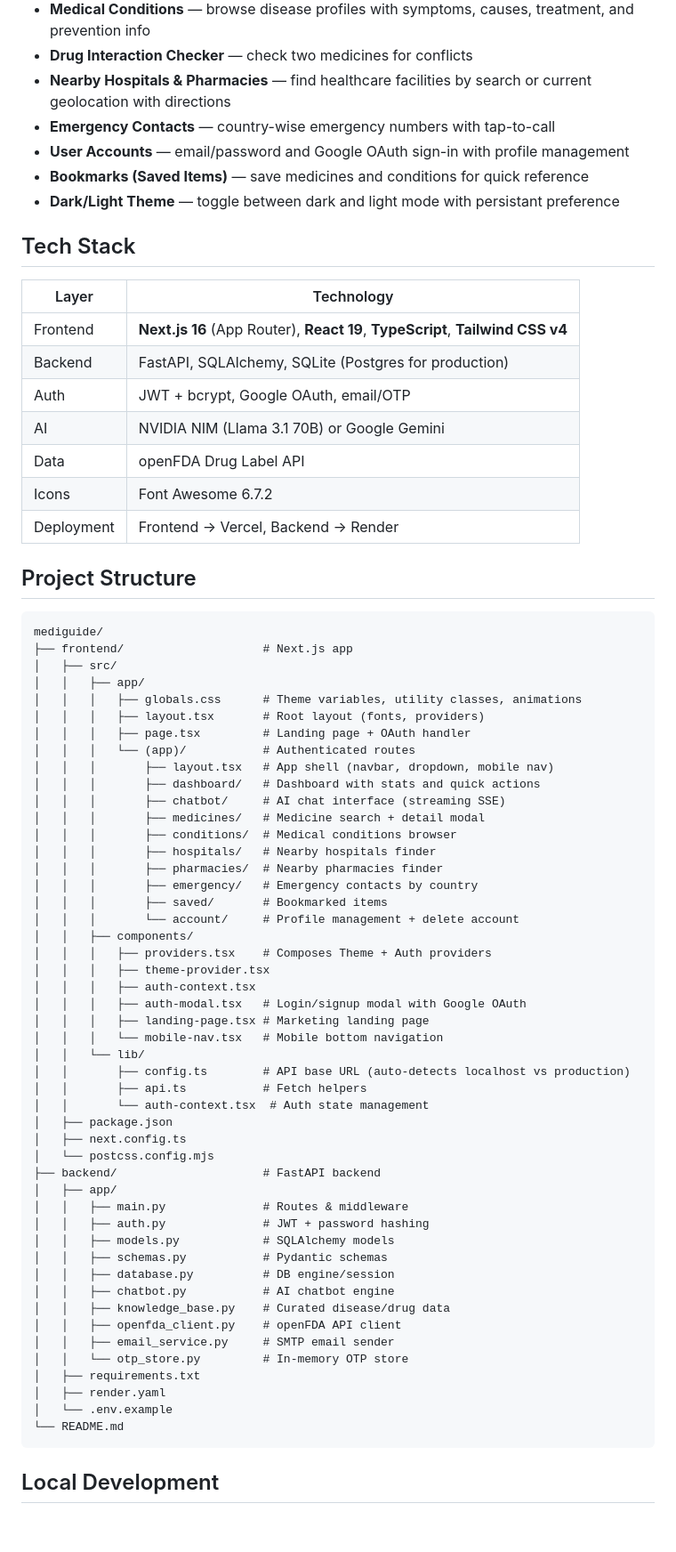
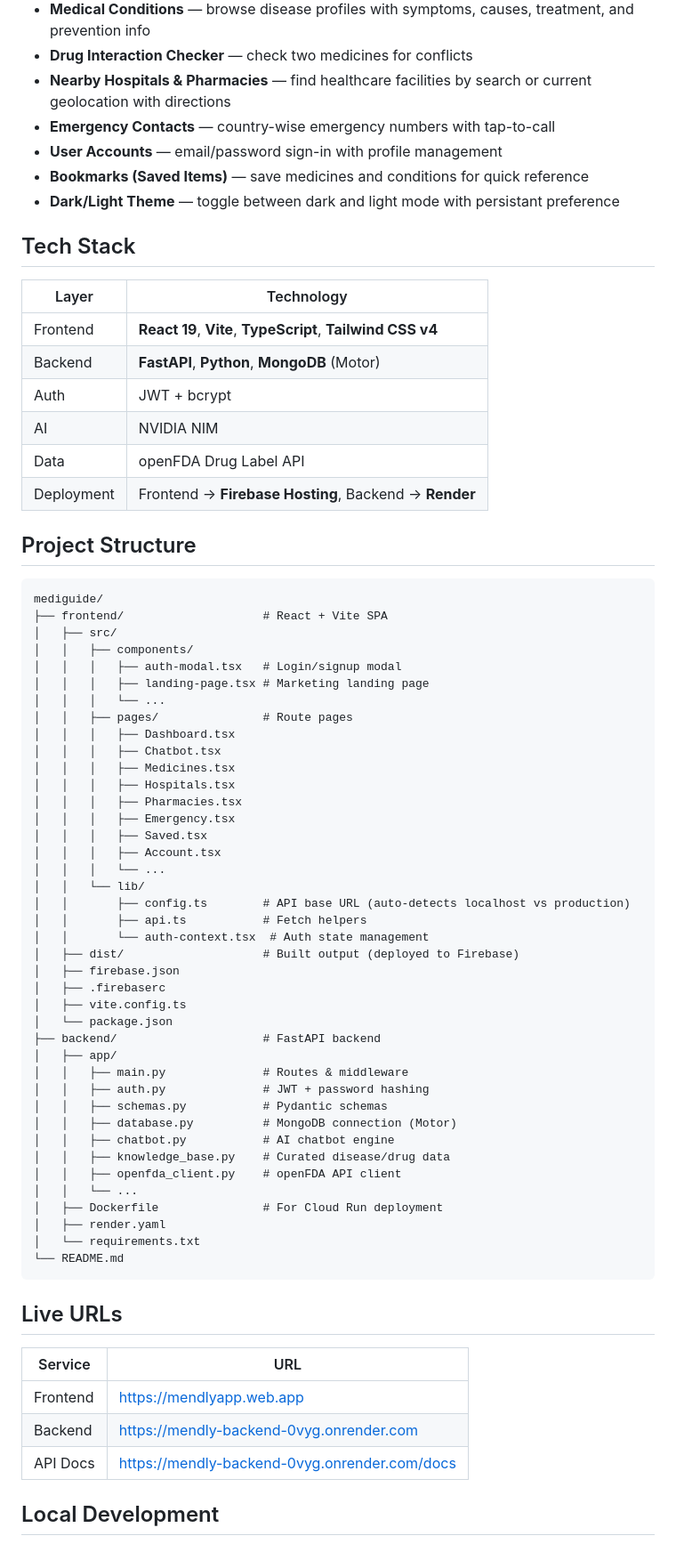
Before and after one commit to Satendra90390/Mendly, a Markdown page: README.md, the part around one of its changes. Shown at 89% size. Rendered like a GitHub page.

Commit message:
update README with Firebase Hosting, remove Google OAuth references

````diff
--- a/README.md
+++ b/README.md
@@ -10,7 +10,7 @@ AI-powered health information platform with medicine search, drug interactions,
 - **Drug Interaction Checker** — check two medicines for conflicts
 - **Nearby Hospitals & Pharmacies** — find healthcare facilities by search or current geolocation with directions
 - **Emergency Contacts** — country-wise emergency numbers with tap-to-call
-- **User Accounts** — email/password and Google OAuth sign-in with profile management
+- **User Accounts** — email/password sign-in with profile management
 - **Bookmarks (Saved Items)** — save medicines and conditions for quick reference
 - **Dark/Light Theme** — toggle between dark and light mode with persistant preference
 
@@ -18,66 +18,65 @@ AI-powered health information platform with medicine search, drug interactions,
 
 | Layer | Technology |
 |-------|-----------|
-| Frontend | **Next.js 16** (App Router), **React 19**, **TypeScript**, **Tailwind CSS v4** |
-| Backend | FastAPI, SQLAlchemy, SQLite (Postgres for production) |
-| Auth | JWT + bcrypt, Google OAuth, email/OTP |
-| AI | NVIDIA NIM (Llama 3.1 70B) or Google Gemini |
+| Frontend | **React 19**, **Vite**, **TypeScript**, **Tailwind CSS v4** |
+| Backend | **FastAPI**, **Python**, **MongoDB** (Motor) |
+| Auth | JWT + bcrypt |
+| AI | NVIDIA NIM |
 | Data | openFDA Drug Label API |
-| Icons | Font Awesome 6.7.2 |
-| Deployment | Frontend → Vercel, Backend → Render |
+| Deployment | Frontend → **Firebase Hosting**, Backend → **Render** |
 
 ## Project Structure
 
 ```
 mediguide/
-├── frontend/                    # Next.js app
+├── frontend/                    # React + Vite SPA
 │   ├── src/
-│   │   ├── app/
-│   │   │   ├── globals.css      # Theme variables, utility classes, animations
-│   │   │   ├── layout.tsx       # Root layout (fonts, providers)
-│   │   │   ├── page.tsx         # Landing page + OAuth handler
-│   │   │   └── (app)/           # Authenticated routes
-│   │   │       ├── layout.tsx   # App shell (navbar, dropdown, mobile nav)
-│   │   │       ├── dashboard/   # Dashboard with stats and quick actions
-│   │   │       ├── chatbot/     # AI chat interface (streaming SSE)
-│   │   │       ├── medicines/   # Medicine search + detail modal
-│   │   │       ├── conditions/  # Medical conditions browser
-│   │   │       ├── hospitals/   # Nearby hospitals finder
-│   │   │       ├── pharmacies/  # Nearby pharmacies finder
-│   │   │       ├── emergency/   # Emergency contacts by country
-│   │   │       ├── saved/       # Bookmarked items
-│   │   │       └── account/     # Profile management + delete account
 │   │   ├── components/
-│   │   │   ├── providers.tsx    # Composes Theme + Auth providers
-│   │   │   ├── theme-provider.tsx
-│   │   │   ├── auth-context.tsx
-│   │   │   ├── auth-modal.tsx   # Login/signup modal with Google OAuth
+│   │   │   ├── auth-modal.tsx   # Login/signup modal
 │   │   │   ├── landing-page.tsx # Marketing landing page
-│   │   │   └── mobile-nav.tsx   # Mobile bottom navigation
+│   │   │   └── ...
+│   │   ├── pages/               # Route pages
+│   │   │   ├── Dashboard.tsx
+│   │   │   ├── Chatbot.tsx
+│   │   │   ├── Medicines.tsx
+│   │   │   ├── Hospitals.tsx
+│   │   │   ├── Pharmacies.tsx
+│   │   │   ├── Emergency.tsx
+│   │   │   ├── Saved.tsx
+│   │   │   ├── Account.tsx
+│   │   │   └── ...
 │   │   └── lib/
 │   │       ├── config.ts        # API base URL (auto-detects localhost vs production)
 │   │       ├── api.ts           # Fetch helpers
 │   │       └── auth-context.tsx  # Auth state management
-│   ├── package.json
-│   ├── next.config.ts
-│   └── postcss.config.mjs
+│   ├── dist/                    # Built output (deployed to Firebase)
+│   ├── firebase.json
+│   ├── .firebaserc
+│   ├── vite.config.ts
+│   └── package.json
 ├── backend/                     # FastAPI backend
 │   ├── app/
 │   │   ├── main.py              # Routes & middleware
 │   │   ├── auth.py              # JWT + password hashing
-│   │   ├── models.py            # SQLAlchemy models
 │   │   ├── schemas.py           # Pydantic schemas
-│   │   ├── database.py          # DB engine/session
+│   │   ├── database.py          # MongoDB connection (Motor)
 │   │   ├── chatbot.py           # AI chatbot engine
 │   │   ├── knowledge_base.py    # Curated disease/drug data
 │   │   ├── openfda_client.py    # openFDA API client
-│   │   ├── email_service.py     # SMTP email sender
-│   │   └── otp_store.py         # In-memory OTP store
-│   ├── requirements.txt
+│   │   └── ...
+│   ├── Dockerfile               # For Cloud Run deployment
 │   ├── render.yaml
-│   └── .env.example
+│   └── requirements.txt
 └── README.md
 ```
+
+## Live URLs
+
+| Service | URL |
+|---------|-----|
+| Frontend | https://mendlyapp.web.app |
+| Backend  | https://mendly-backend-0vyg.onrender.com |
+| API Docs | https://mendly-backend-0vyg.onrender.com/docs |
 
 ## Local Development
 
````
Also changed, not shown: other parts of README.md (+15 -15 lines).
